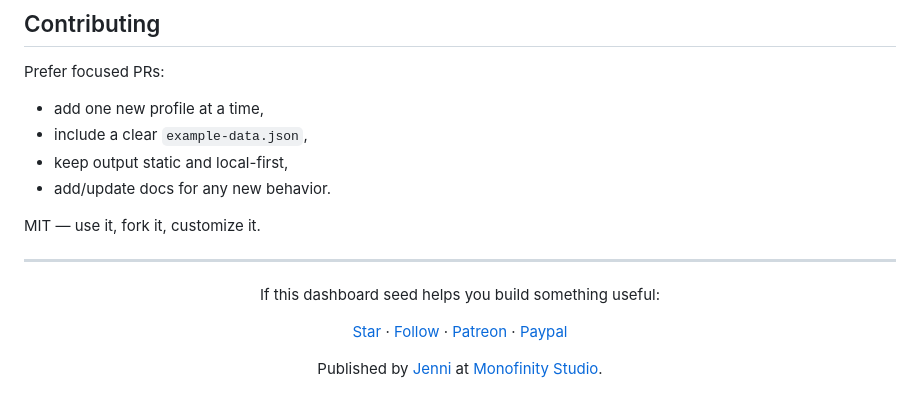
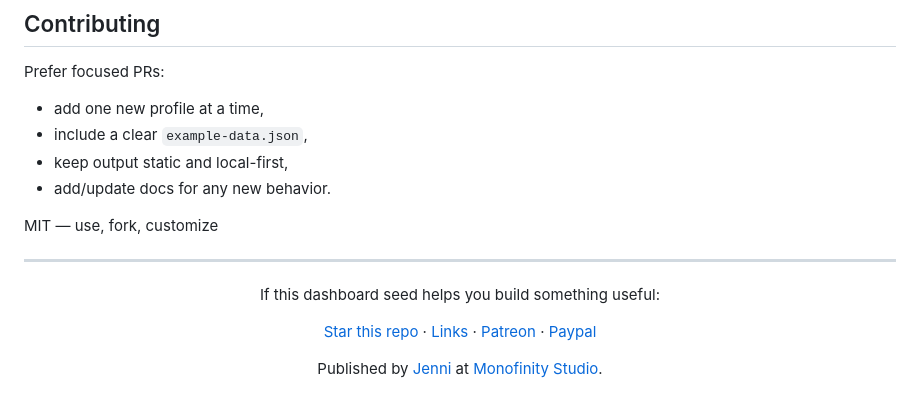
Before and after one commit to jenninexus/dashboard, a Markdown page: README.md, the part around the change. GitHub-like rendering.

Commit message:
docs: refine README footer wording

```diff
--- a/README.md
+++ b/README.md
@@ -138,7 +138,7 @@ Prefer focused PRs:
 - keep output static and local-first,
 - add/update docs for any new behavior.
 
-MIT — use it, fork it, customize it.
+MIT — use, fork, customize
 
 ---
 
@@ -146,7 +146,7 @@ MIT — use it, fork it, customize it.
 
 If this dashboard seed helps you build something useful:
 
-[Star](https://github.com/jenninexus/dashboard) · [Follow](https://jenninexus.com/links) · [Patreon](https://www.patreon.com/c/JenniNexus) · [Paypal](https://paypal.me/jenninexus)
+[Star this repo](https://github.com/jenninexus/dashboard) · [Links](https://jenninexus.com/links) · [Patreon](https://www.patreon.com/c/JenniNexus) · [Paypal](https://paypal.me/jenninexus)
 
 Published by [Jenni](https://github.com/jenninexus) at [Monofinity Studio](https://github.com/monofinitystudio).
 
```
